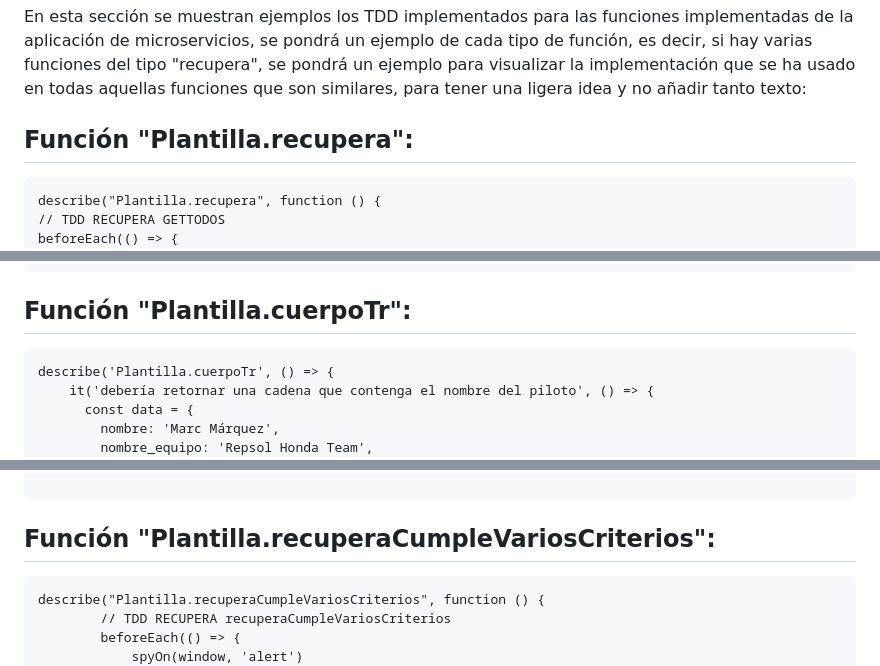
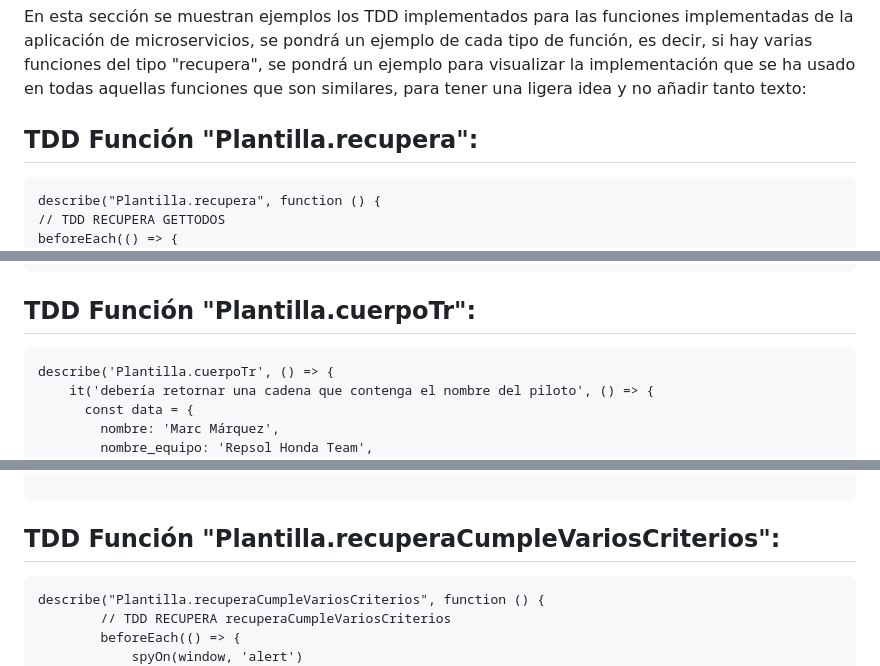
Before and after one commit to UJA-DAGIL-22-23/dagil-2022-2023-practica-3-ira00026, a Markdown page: README.md, 3 parts joined by grey strips. Rendered like a GitHub page.

````diff
--- a/README.md
+++ b/README.md
@@ -1109,7 +1109,7 @@ Funciones añadidas de esta aplicación de microservicios:
 
 En esta sección se muestran ejemplos los TDD implementados para las funciones implementadas de la aplicación de microservicios, se pondrá un ejemplo de cada tipo de función, es decir, si hay varias funciones del tipo "recupera", se pondrá un ejemplo para visualizar la implementación que se ha usado en todas aquellas funciones que son similares, para tener una ligera idea y no añadir tanto texto:
 
-## Función "Plantilla.recupera":
+## TDD Función "Plantilla.recupera":
 
 ```
 describe("Plantilla.recupera", function () {
@@ -1192,7 +1192,7 @@ describe("Plantilla.cabeceraTable: ", function () {
 });
 ```
 
-## Función "Plantilla.cuerpoTr":
+## TDD Función "Plantilla.cuerpoTr":
 
 ```
 describe('Plantilla.cuerpoTr', () => {
@@ -1315,7 +1315,7 @@ describe('Plantilla.sustituyeTags', function () {
 
 ```
 
-## Función "Plantilla.recuperaCumpleVariosCriterios":
+## TDD Función "Plantilla.recuperaCumpleVariosCriterios":
 
 ```
 describe("Plantilla.recuperaCumpleVariosCriterios", function () {
````
Also changed, not shown: other parts of README.md (+8 -9 lines).
